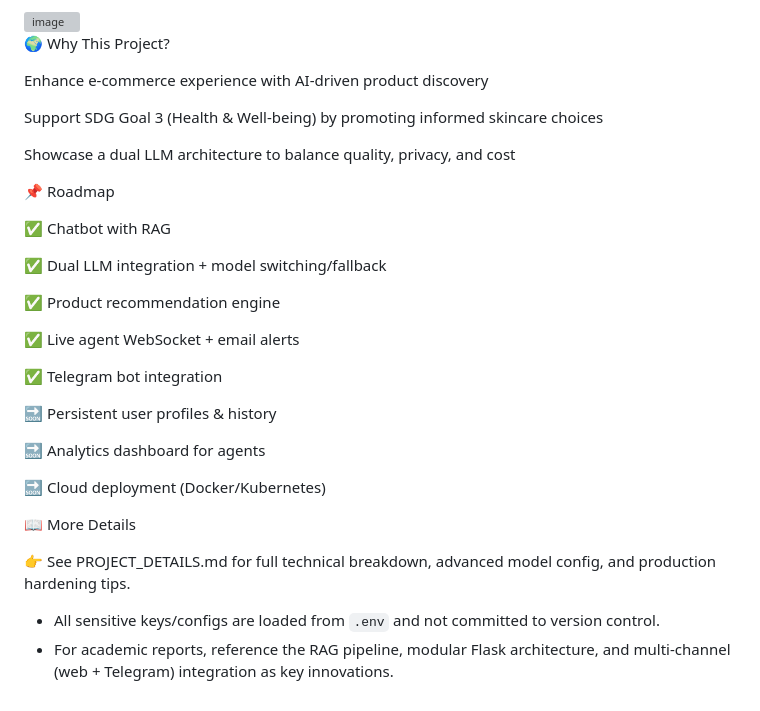
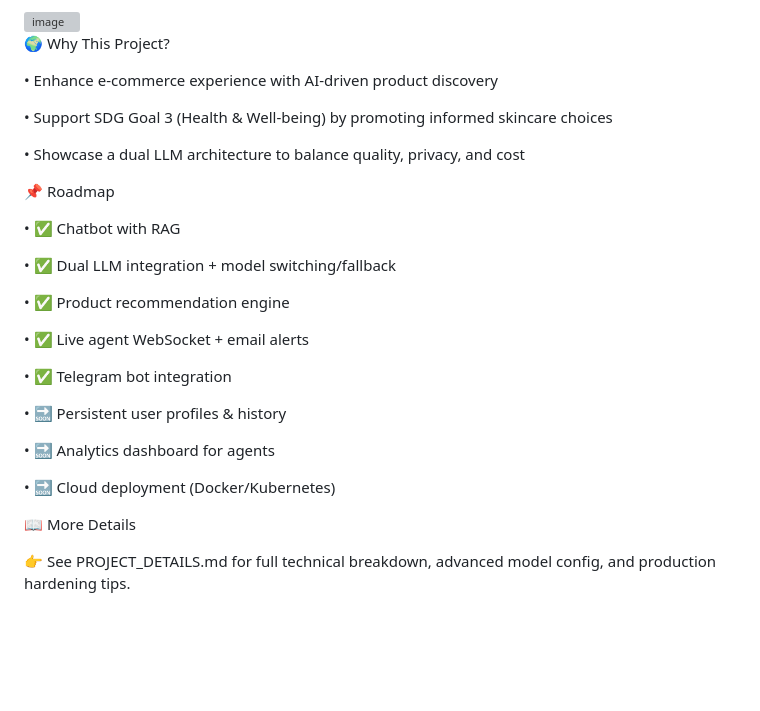
Before and after one commit to seanTcw-dev/AI-E-commerce-Chatbot-Platform, a Markdown page: README.md, the part around one of its changes. GitHub-like rendering; blank space fills up the shorter version; grey boxes are pictures that could not be loaded.

```diff
--- a/README.md
+++ b/README.md
@@ -133,33 +133,31 @@ Cart Page
 
 🌍 Why This Project?
 
-Enhance e-commerce experience with AI-driven product discovery
+•        Enhance e-commerce experience with AI-driven product discovery
 
-Support SDG Goal 3 (Health & Well-being) by promoting informed skincare choices
+•        Support SDG Goal 3 (Health & Well-being) by promoting informed skincare choices
 
-Showcase a dual LLM architecture to balance quality, privacy, and cost
+•        Showcase a dual LLM architecture to balance quality, privacy, and cost
 
 📌 Roadmap
 
-✅ Chatbot with RAG
+•        ✅ Chatbot with RAG
 
-✅ Dual LLM integration + model switching/fallback
+•        ✅ Dual LLM integration + model switching/fallback
 
-✅ Product recommendation engine
+•        ✅ Product recommendation engine
 
-✅ Live agent WebSocket + email alerts
+•        ✅ Live agent WebSocket + email alerts
 
-✅ Telegram bot integration
+•        ✅ Telegram bot integration
 
-🔜 Persistent user profiles & history
+•        🔜 Persistent user profiles & history
 
-🔜 Analytics dashboard for agents
+•        🔜 Analytics dashboard for agents
 
-🔜 Cloud deployment (Docker/Kubernetes)
+•        🔜 Cloud deployment (Docker/Kubernetes)
 
 📖 More Details
 
 👉 See PROJECT_DETAILS.md
  for full technical breakdown, advanced model config, and production hardening tips.
-- All sensitive keys/configs are loaded from `.env` and not committed to version control.
-- For academic reports, reference the RAG pipeline, modular Flask architecture, and multi-channel (web + Telegram) integration as key innovations.
```
Also changed, not shown: other parts of README.md (+11 -11 lines).
